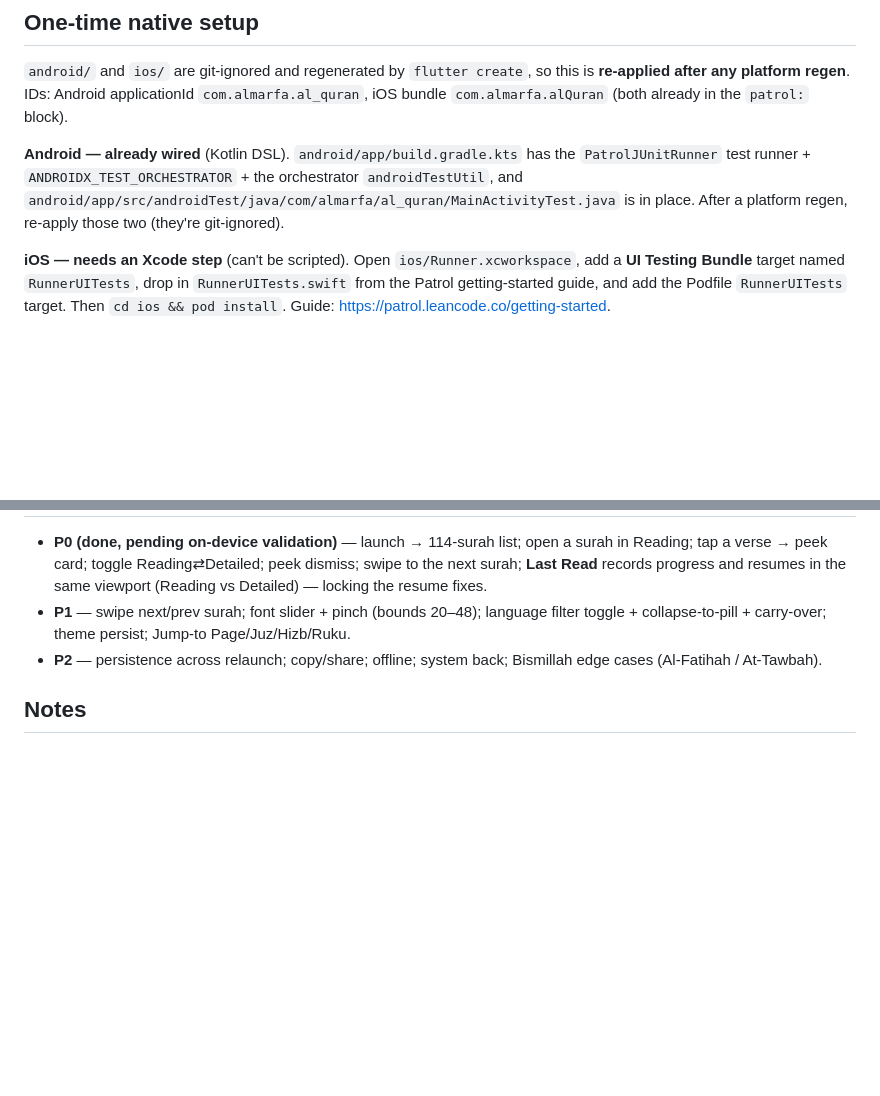
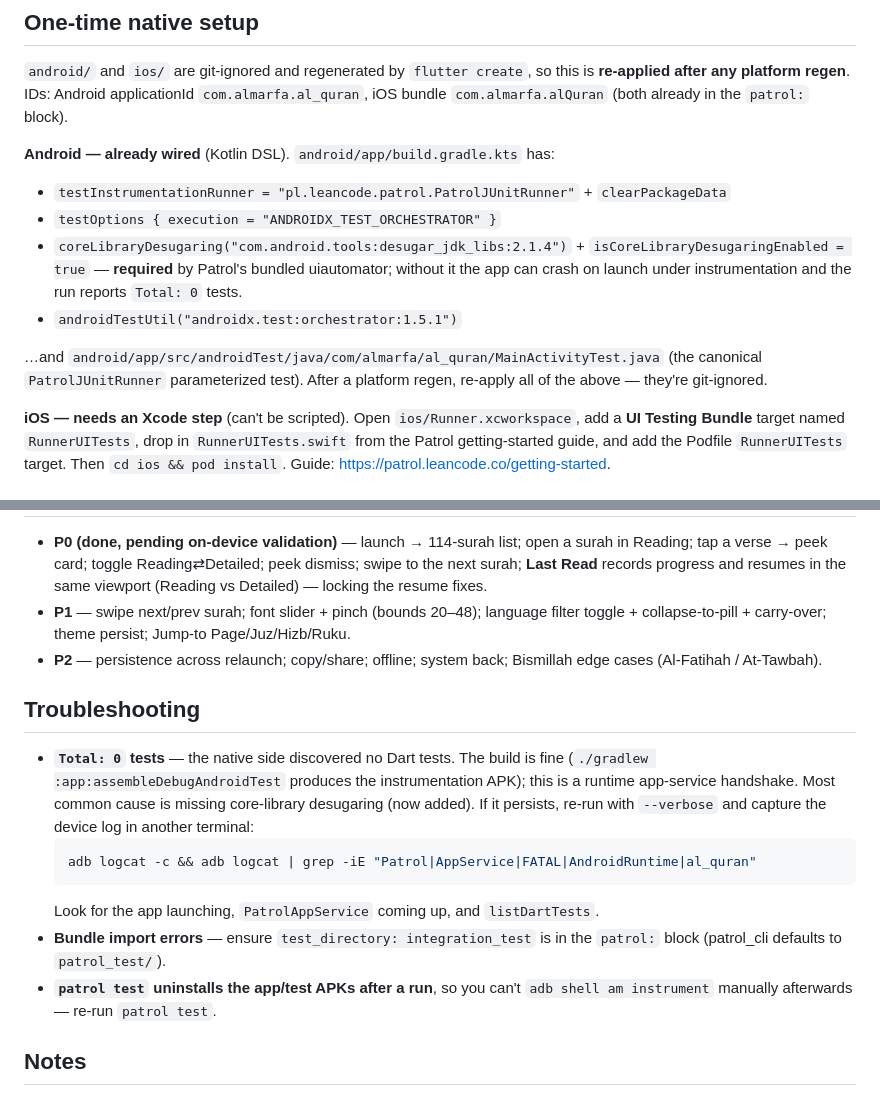
Before and after one commit to mdarif/alquran-app, a Markdown page: docs/E2E.md, 2 parts joined by grey strips. Drawn GitHub-style; blank space fills up the shorter version.

Commit message:
E2E: document Android core-library desugaring + Total:0 troubleshooting
Diagnosed the 'Total: 0' Patrol run: the instrumentation APK builds fine
(assembleDebugAndroidTest succeeds), so it's a runtime discovery issue. The
canonical Patrol Android setup enables core-library desugaring for its bundled
uiautomator; without it the app can crash on launch under instrumentation and
no Dart tests are discovered. Added it to android/app/build.gradle.kts (local;
android/ is git-ignored) and documented it + a logcat-capture troubleshooting
recipe for the next run.

````diff
--- a/docs/E2E.md
+++ b/docs/E2E.md
@@ -40,10 +40,18 @@ this is **re-applied after any platform regen**. IDs: Android applicationId
 `com.almarfa.al_quran`, iOS bundle `com.almarfa.alQuran` (both already in the
 `patrol:` block).
 
-**Android — already wired** (Kotlin DSL). `android/app/build.gradle.kts` has the
-`PatrolJUnitRunner` test runner + `ANDROIDX_TEST_ORCHESTRATOR` + the orchestrator
-`androidTestUtil`, and `android/app/src/androidTest/java/com/almarfa/al_quran/MainActivityTest.java`
-is in place. After a platform regen, re-apply those two (they're git-ignored).
+**Android — already wired** (Kotlin DSL). `android/app/build.gradle.kts` has:
+- `testInstrumentationRunner = "pl.leancode.patrol.PatrolJUnitRunner"` + `clearPackageData`
+- `testOptions { execution = "ANDROIDX_TEST_ORCHESTRATOR" }`
+- `coreLibraryDesugaring("com.android.tools:desugar_jdk_libs:2.1.4")` +
+  `isCoreLibraryDesugaringEnabled = true` — **required** by Patrol's bundled
+  uiautomator; without it the app can crash on launch under instrumentation and
+  the run reports `Total: 0` tests.
+- `androidTestUtil("androidx.test:orchestrator:1.5.1")`
+
+…and `android/app/src/androidTest/java/com/almarfa/al_quran/MainActivityTest.java`
+(the canonical `PatrolJUnitRunner` parameterized test). After a platform regen,
+re-apply all of the above — they're git-ignored.
 
 **iOS — needs an Xcode step** (can't be scripted). Open `ios/Runner.xcworkspace`,
 add a **UI Testing Bundle** target named `RunnerUITests`, drop in
@@ -73,6 +81,22 @@ patrol develop -t integration_test/reader_flow_test.dart
 - **P2** — persistence across relaunch; copy/share; offline; system back;
   Bismillah edge cases (Al-Fatihah / At-Tawbah).
 
+## Troubleshooting
+
+- **`Total: 0` tests** — the native side discovered no Dart tests. The build is
+  fine (`./gradlew :app:assembleDebugAndroidTest` produces the instrumentation
+  APK); this is a runtime app-service handshake. Most common cause is missing
+  core-library desugaring (now added). If it persists, re-run with `--verbose`
+  and capture the device log in another terminal:
+  ```bash
+  adb logcat -c && adb logcat | grep -iE "Patrol|AppService|FATAL|AndroidRuntime|al_quran"
+  ```
+  Look for the app launching, `PatrolAppService` coming up, and `listDartTests`.
+- **Bundle import errors** — ensure `test_directory: integration_test` is in the
+  `patrol:` block (patrol_cli defaults to `patrol_test/`).
+- **`patrol test` uninstalls the app/test APKs after a run**, so you can't
+  `adb shell am instrument` manually afterwards — re-run `patrol test`.
+
 ## Notes
 
 - This toolchain reports a high Flutter version; `patrol 4.6.1` resolved and the
````
